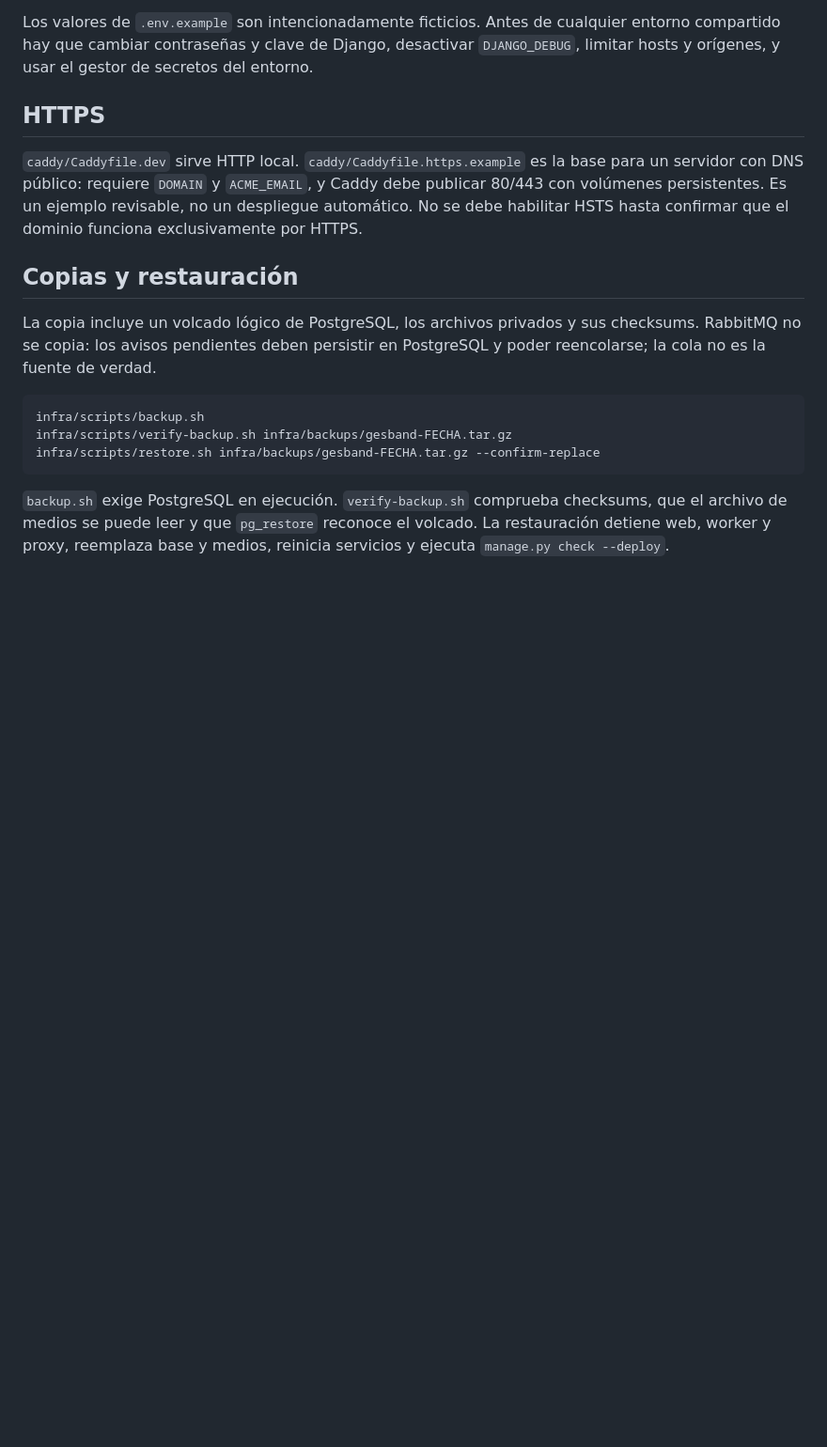
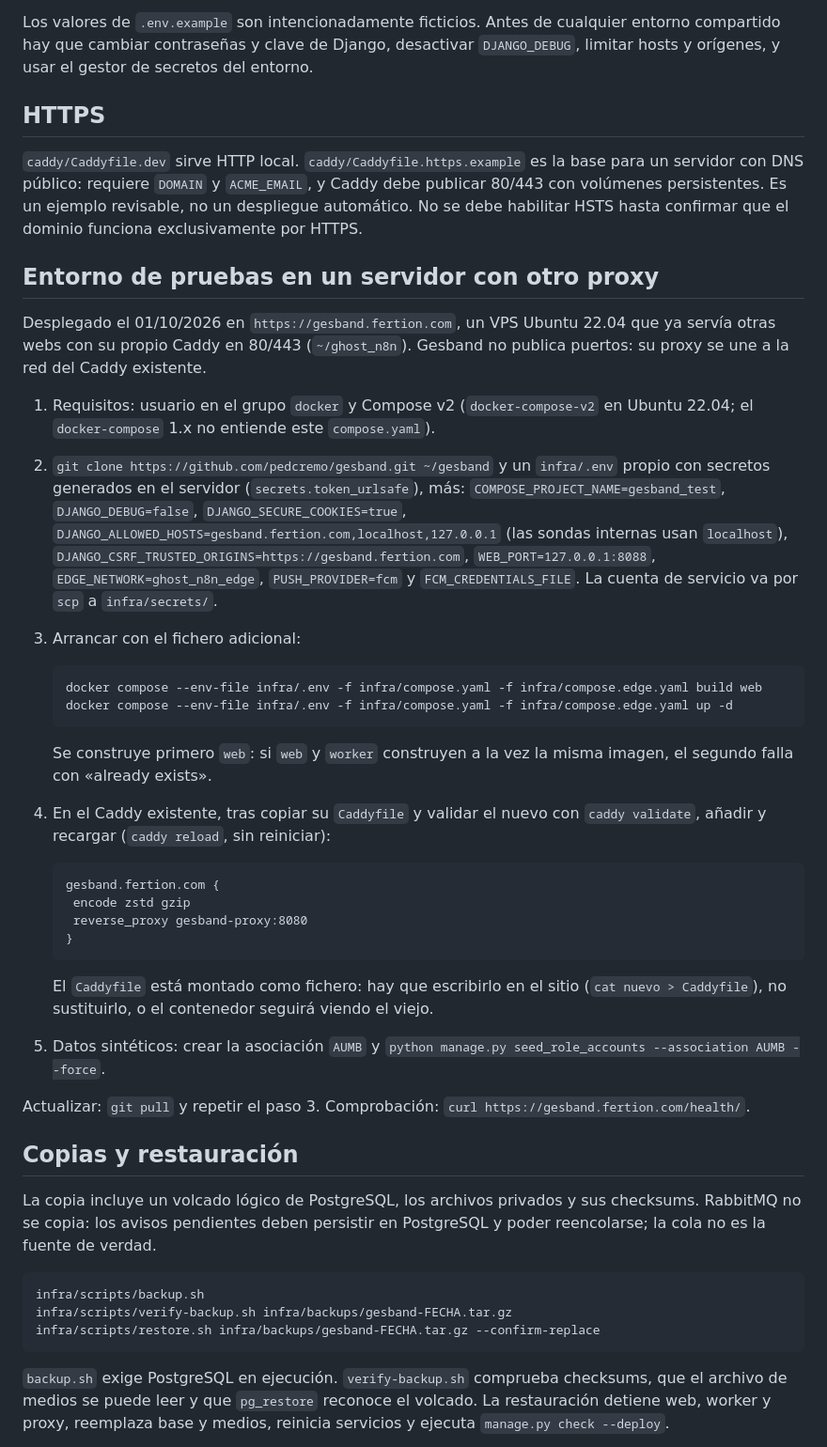
Before and after one commit to pedcremo/gesband, a Markdown page: infra/README.md, the part around the change. Shown at 94% size. Rendered like a GitHub page; blank space fills up the shorter version.

Commit message:
Documentar el entorno de pruebas detras de un proxy existente
Co-Authored-By: Claude Opus 5.5 (1M context) <noreply@anthropic.com>

````diff
--- a/infra/README.md
+++ b/infra/README.md
@@ -20,6 +20,48 @@ Los valores de `.env.example` son intencionadamente ficticios. Antes de cualquie
 ## HTTPS
 
 `caddy/Caddyfile.dev` sirve HTTP local. `caddy/Caddyfile.https.example` es la base para un servidor con DNS público: requiere `DOMAIN` y `ACME_EMAIL`, y Caddy debe publicar 80/443 con volúmenes persistentes. Es un ejemplo revisable, no un despliegue automático. No se debe habilitar HSTS hasta confirmar que el dominio funciona exclusivamente por HTTPS.
+
+## Entorno de pruebas en un servidor con otro proxy
+
+Desplegado el 01/10/2026 en `https://gesband.fertion.com`, un VPS Ubuntu 22.04 que ya
+servía otras webs con su propio Caddy en 80/443 (`~/ghost_n8n`). Gesband no publica
+puertos: su proxy se une a la red del Caddy existente.
+
+1. Requisitos: usuario en el grupo `docker` y Compose v2 (`docker-compose-v2` en
+   Ubuntu 22.04; el `docker-compose` 1.x no entiende este `compose.yaml`).
+2. `git clone https://github.com/pedcremo/gesband.git ~/gesband` y un `infra/.env`
+   propio con secretos generados en el servidor (`secrets.token_urlsafe`), más:
+   `COMPOSE_PROJECT_NAME=gesband_test`, `DJANGO_DEBUG=false`,
+   `DJANGO_SECURE_COOKIES=true`,
+   `DJANGO_ALLOWED_HOSTS=gesband.fertion.com,localhost,127.0.0.1` (las sondas internas
+   usan `localhost`), `DJANGO_CSRF_TRUSTED_ORIGINS=https://gesband.fertion.com`,
+   `WEB_PORT=127.0.0.1:8088`, `EDGE_NETWORK=ghost_n8n_edge`, `PUSH_PROVIDER=fcm` y
+   `FCM_CREDENTIALS_FILE`. La cuenta de servicio va por `scp` a `infra/secrets/`.
+3. Arrancar con el fichero adicional:
+
+   ```bash
+   docker compose --env-file infra/.env -f infra/compose.yaml -f infra/compose.edge.yaml build web
+   docker compose --env-file infra/.env -f infra/compose.yaml -f infra/compose.edge.yaml up -d
+   ```
+
+   Se construye primero `web`: si `web` y `worker` construyen a la vez la misma
+   imagen, el segundo falla con «already exists».
+4. En el Caddy existente, tras copiar su `Caddyfile` y validar el nuevo con
+   `caddy validate`, añadir y recargar (`caddy reload`, sin reiniciar):
+
+   ```text
+   gesband.fertion.com {
+   	encode zstd gzip
+   	reverse_proxy gesband-proxy:8080
+   }
+   ```
+
+   El `Caddyfile` está montado como fichero: hay que escribirlo en el sitio
+   (`cat nuevo > Caddyfile`), no sustituirlo, o el contenedor seguirá viendo el viejo.
+5. Datos sintéticos: crear la asociación `AUMB` y
+   `python manage.py seed_role_accounts --association AUMB --force`.
+
+Actualizar: `git pull` y repetir el paso 3. Comprobación: `curl https://gesband.fertion.com/health/`.
 
 ## Copias y restauración
 
````
